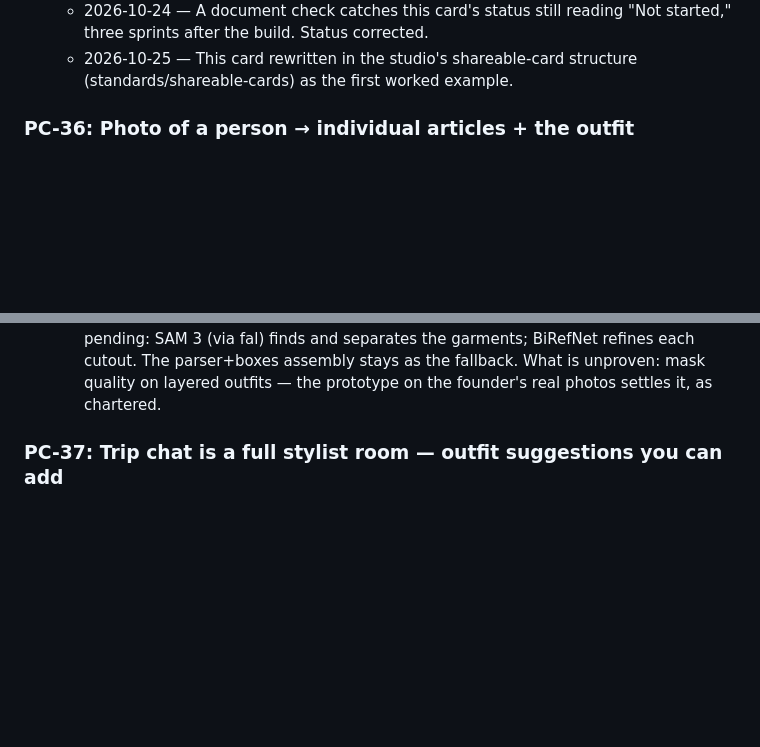
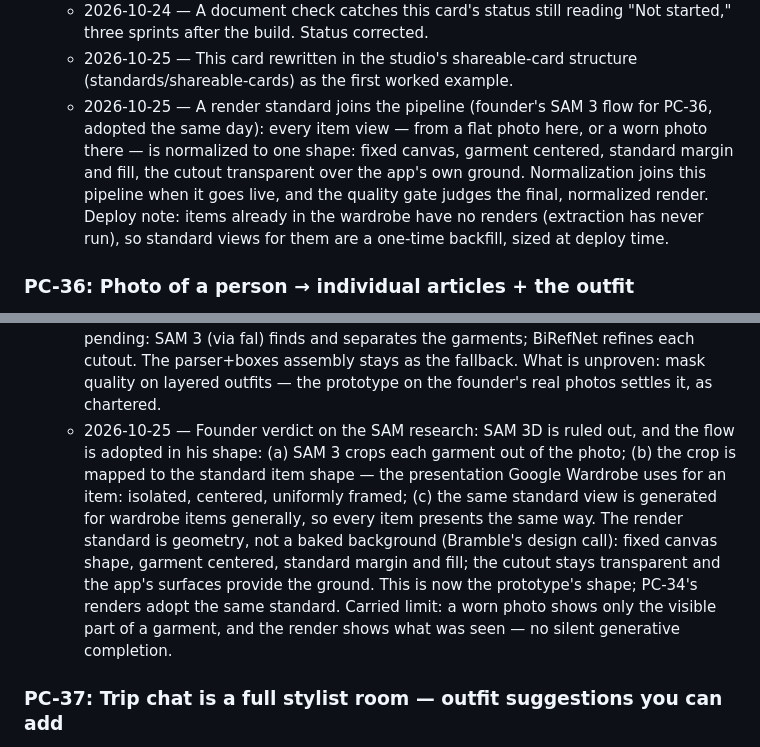
Before and after one commit to nachiketmparanjape/the-closet, a Markdown page: docs/BACKLOG.md, 2 parts joined by grey strips. Drawn GitHub-style; blank space fills up the shorter version.

Commit message:
docs(SAM): founder verdicts — SAM 3D ruled out; the crop → standard-shape → wardrobe-wide flow adopted; render standard joins PC-34 + PC-36

```diff
--- a/docs/BACKLOG.md
+++ b/docs/BACKLOG.md
@@ -608,6 +608,18 @@ email, guest banner + privacy note. Design:
   - 2026-10-25 — This card rewritten in the studio's
     shareable-card structure (standards/shareable-cards)
     as the first worked example.
+  - 2026-10-25 — A render standard joins the pipeline
+    (founder's SAM 3 flow for PC-36, adopted the same
+    day): every item view — from a flat photo here, or a
+    worn photo there — is normalized to one shape:
+    fixed canvas, garment centered, standard margin and
+    fill, the cutout transparent over the app's own
+    ground. Normalization joins this pipeline when it
+    goes live, and the quality gate judges the final,
+    normalized render. Deploy note: items already in the
+    wardrobe have no renders (extraction has never run),
+    so standard views for them are a one-time backfill,
+    sized at deploy time.
 
 ### PC-36: Photo of a person → individual articles + the outfit
 - **Status:** Not started. A prototype is approved
@@ -736,6 +748,23 @@ email, guest banner + privacy note. Design:
     is unproven: mask quality on layered outfits — the
     prototype on the founder's real photos settles it, as
     chartered.
+  - 2026-10-25 — Founder verdict on the SAM research:
+    SAM 3D is ruled out, and the flow is adopted in his
+    shape: (a) SAM 3 crops each garment out of the photo;
+    (b) the crop is mapped to the standard item shape —
+    the presentation Google Wardrobe uses for an item:
+    isolated, centered, uniformly framed; (c) the same
+    standard view is generated for wardrobe items
+    generally, so every item presents the same way. The
+    render standard is geometry, not a baked background
+    (Bramble's design call): fixed canvas shape, garment
+    centered, standard margin and fill; the cutout stays
+    transparent and the app's surfaces provide the
+    ground. This is now the prototype's shape; PC-34's
+    renders adopt the same standard. Carried limit: a
+    worn photo shows only the visible part of a garment,
+    and the render shows what was seen — no silent
+    generative completion.
 
 ### PC-37: Trip chat is a full stylist room — outfit suggestions you can add
 - **Size:** M
```
Also changed, not shown: docs/PRODUCT.md (+10 -3 lines).
